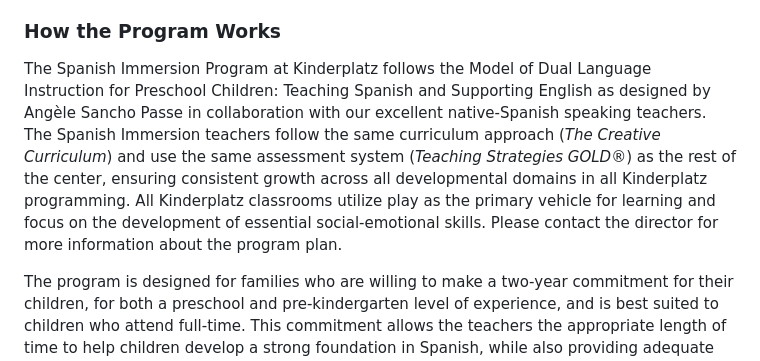
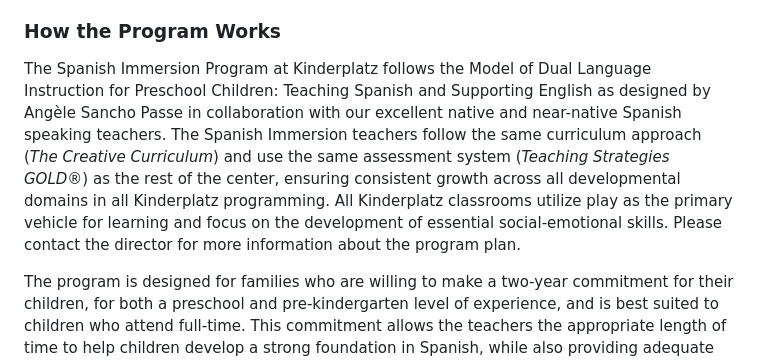
Before and after one commit to OOKB/kinderplatz-api, a Markdown page: content/pages/spanish-immersion.md, the part around the change. GitHub-like rendering.

Commit message:
Update Pages “spanish-immersion”

```diff
--- a/content/pages/spanish-immersion.md
+++ b/content/pages/spanish-immersion.md
@@ -24,7 +24,7 @@ The older a person becomes, the harder it is to learn a new language, especially
 
 ### How the Program Works
 
-The Spanish Immersion Program at Kinderplatz follows the Model of Dual Language Instruction for Preschool Children: Teaching Spanish and Supporting English as designed by Angèle Sancho Passe in collaboration with our excellent native-Spanish speaking teachers. The Spanish Immersion teachers follow the same curriculum approach (*The Creative Curriculum*) and use the same assessment system (*Teaching Strategies GOLD®*) as the rest of the center, ensuring consistent growth across all developmental domains in all Kinderplatz programming. All Kinderplatz classrooms utilize play as the primary vehicle for learning and focus on the development of essential social-emotional skills. Please contact the director for more information about the program plan.
+The Spanish Immersion Program at Kinderplatz follows the Model of Dual Language Instruction for Preschool Children: Teaching Spanish and Supporting English as designed by Angèle Sancho Passe in collaboration with our excellent native and near-native Spanish speaking teachers. The Spanish Immersion teachers follow the same curriculum approach (*The Creative Curriculum*) and use the same assessment system (*Teaching Strategies GOLD®*) as the rest of the center, ensuring consistent growth across all developmental domains in all Kinderplatz programming. All Kinderplatz classrooms utilize play as the primary vehicle for learning and focus on the development of essential social-emotional skills. Please contact the director for more information about the program plan.
 
 The program is designed for families who are willing to make a two-year commitment for their children, for both a preschool and pre-kindergarten level of experience, and is best suited to children who attend full-time. This commitment allows the teachers the appropriate length of time to help children develop a strong foundation in Spanish, while also providing adequate support in English and other kindergarten readiness preparation skills.
 
```
